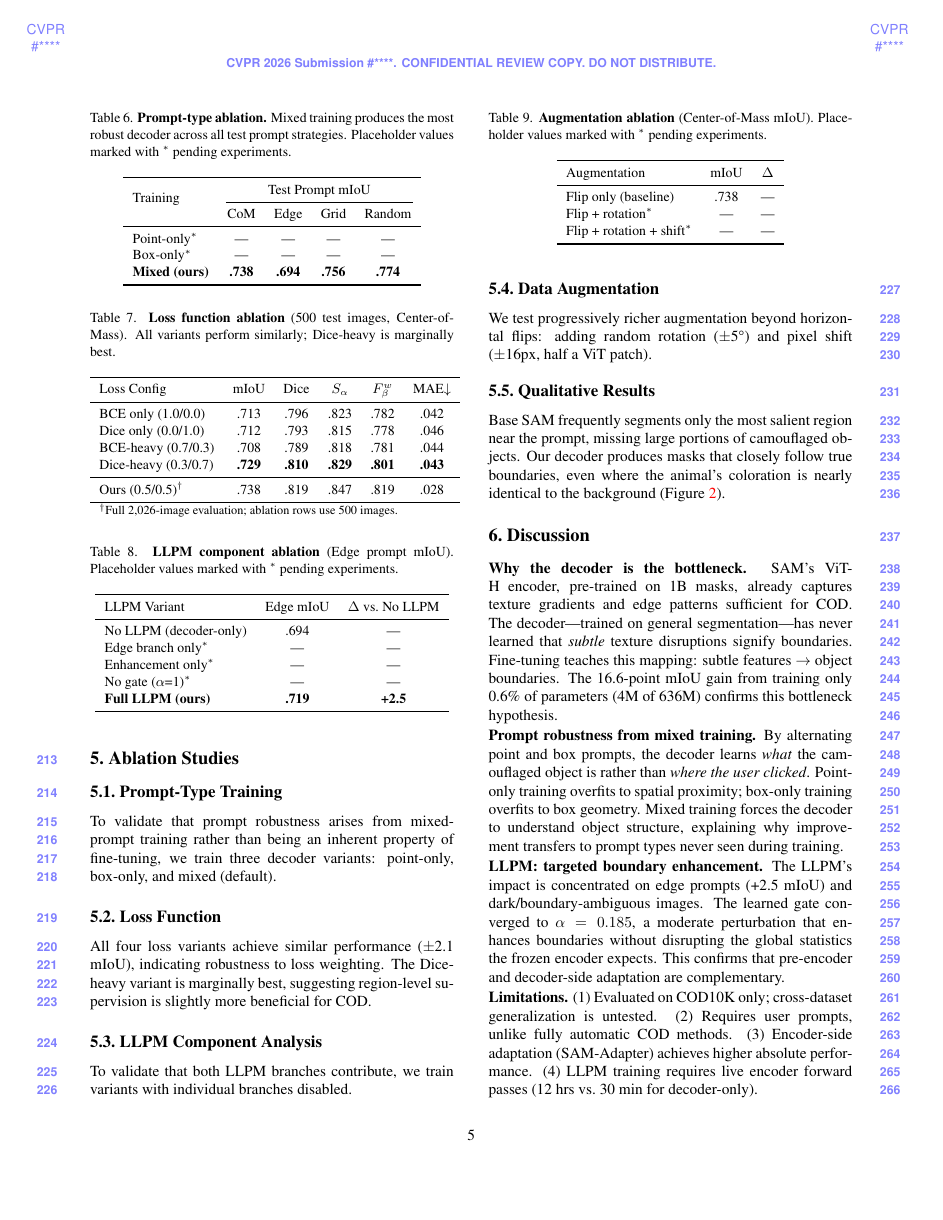
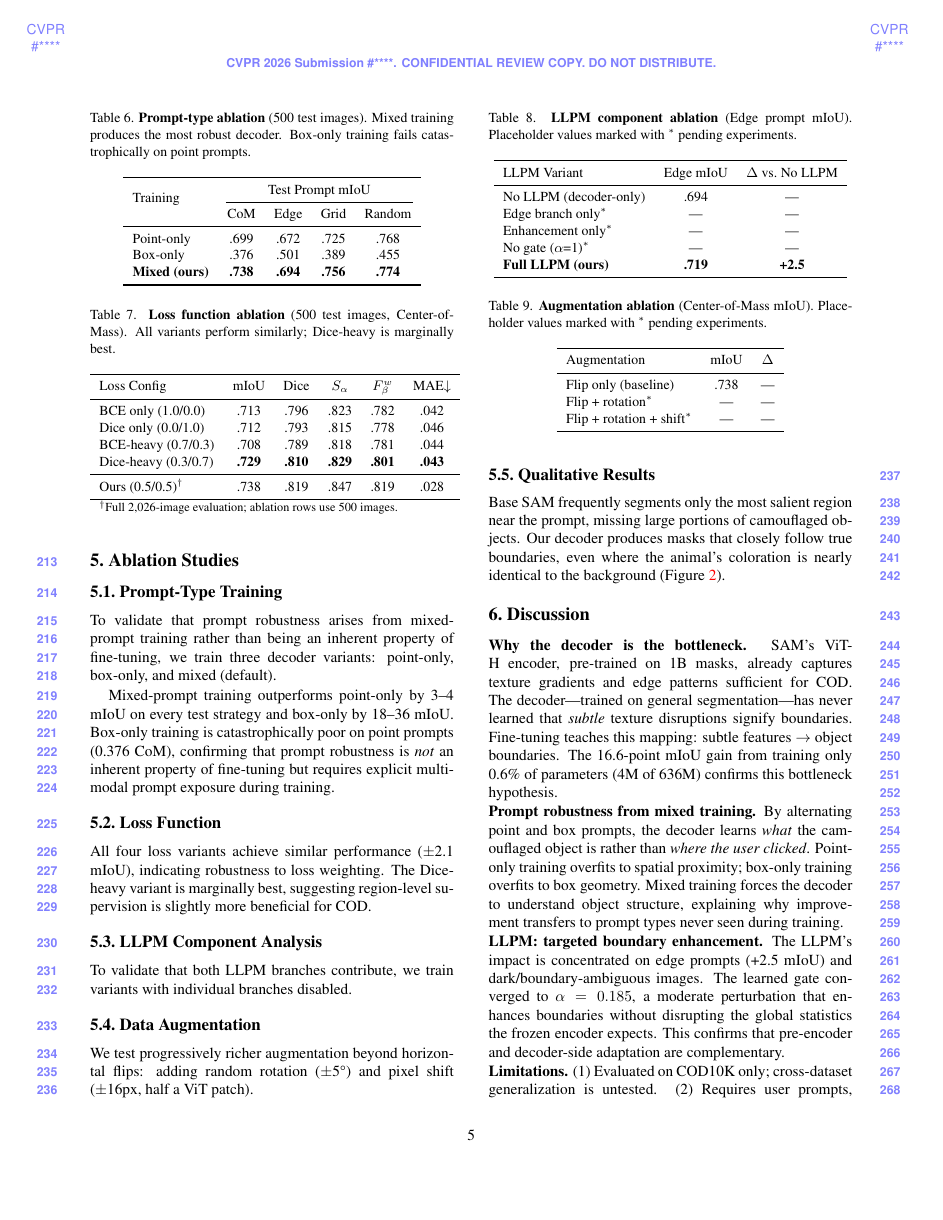
Before and after one commit to Aarekaz/Special-SAM, a LaTeX paper (paper/latex/main.tex): page 5 of 7. Compiled offline with pdfLaTeX.

Commit message:
Add prompt ablation results to paper, fix aug ablation wall time to 16hrs

```diff
--- a/paper/latex/main.tex
+++ b/paper/latex/main.tex
@@ -270,10 +270,9 @@ Our decoder-only approach surpasses all dedicated COD architectures on $E_\phi$
 
 To validate that prompt robustness arises from mixed-prompt training rather than being an inherent property of fine-tuning, we train three decoder variants: point-only, box-only, and mixed (default).
 
-% TODO: Replace with actual numbers after running ablation (Job 3)
 \begin{table}[t]
 \centering
-\caption{\textbf{Prompt-type ablation.} Mixed training produces the most robust decoder across all test prompt strategies. Placeholder values marked with $^*$ pending experiments.}
+\caption{\textbf{Prompt-type ablation} (500 test images). Mixed training produces the most robust decoder. Box-only training fails catastrophically on point prompts.}
 \label{tab:ablation_prompt}
 \small
 \begin{tabular}{lcccc}
@@ -282,12 +281,14 @@ To validate that prompt robustness arises from mixed-prompt training rather than
 \cmidrule(lr){2-5}
  & CoM & Edge & Grid & Random \\
 \midrule
-Point-only$^*$ & --- & --- & --- & --- \\
-Box-only$^*$ & --- & --- & --- & --- \\
+Point-only & .699 & .672 & .725 & .768 \\
+Box-only & .376 & .501 & .389 & .455 \\
 \textbf{Mixed (ours)} & \textbf{.738} & \textbf{.694} & \textbf{.756} & \textbf{.774} \\
 \bottomrule
 \end{tabular}
 \end{table}
+
+Mixed-prompt training outperforms point-only by 3--4 mIoU on every test strategy and box-only by 18--36 mIoU. Box-only training is catastrophically poor on point prompts (0.376 CoM), confirming that prompt robustness is \emph{not} an inherent property of fine-tuning but requires explicit multi-modal prompt exposure during training.
 
 \subsection{Loss Function}
 
```
Also changed, not shown: EXPERIMENTS.md (+3 -3 lines), 1 other file.
